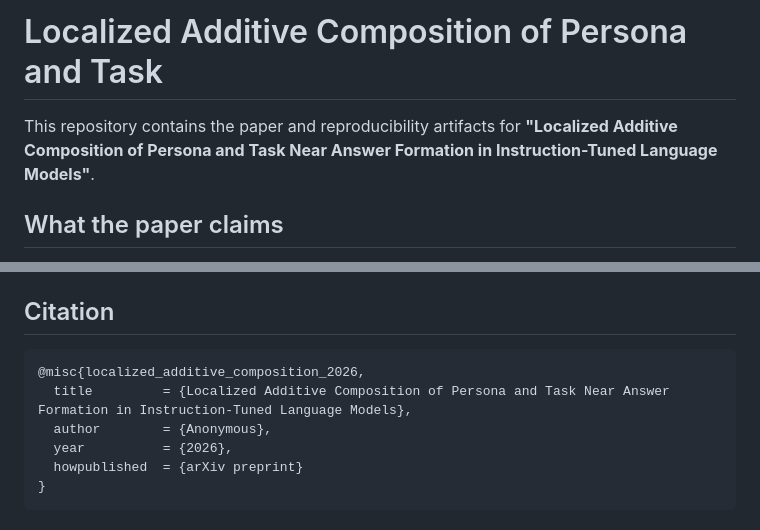
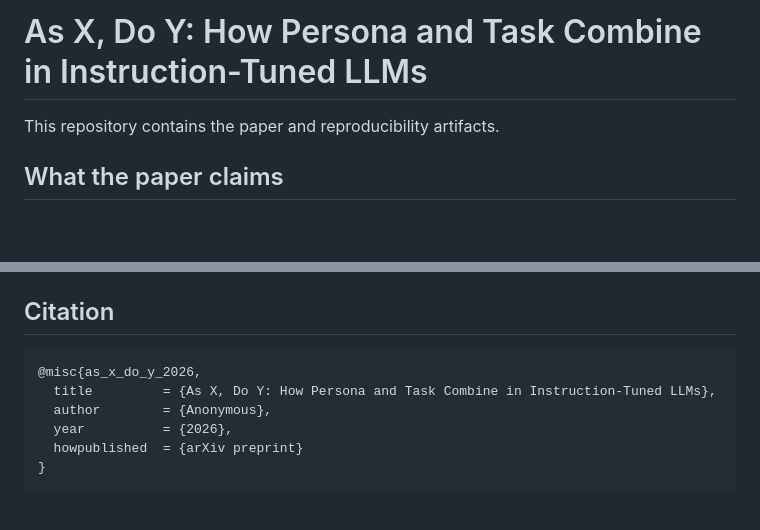
Before and after one commit to xuy/localized-additive-composition, a Markdown page: README.md, 2 parts joined by grey strips. Drawn GitHub-style; blank space fills up the shorter version.

Commit message:
README: sync to new title

````diff
--- a/README.md
+++ b/README.md
@@ -1,6 +1,6 @@
-# Localized Additive Composition of Persona and Task
+# As X, Do Y: How Persona and Task Combine in Instruction-Tuned LLMs
 
-This repository contains the paper and reproducibility artifacts for **"Localized Additive Composition of Persona and Task Near Answer Formation in Instruction-Tuned Language Models"**.
+This repository contains the paper and reproducibility artifacts.
 
 ## What the paper claims
 
@@ -108,8 +108,8 @@ This repository is released under the MIT License. See `LICENSE` for details.
 ## Citation
 
 ```bibtex
-@misc{localized_additive_composition_2026,
-  title         = {Localized Additive Composition of Persona and Task Near Answer Formation in Instruction-Tuned Language Models},
+@misc{as_x_do_y_2026,
+  title         = {As X, Do Y: How Persona and Task Combine in Instruction-Tuned LLMs},
   author        = {Anonymous},
   year          = {2026},
   howpublished  = {arXiv preprint}
````
